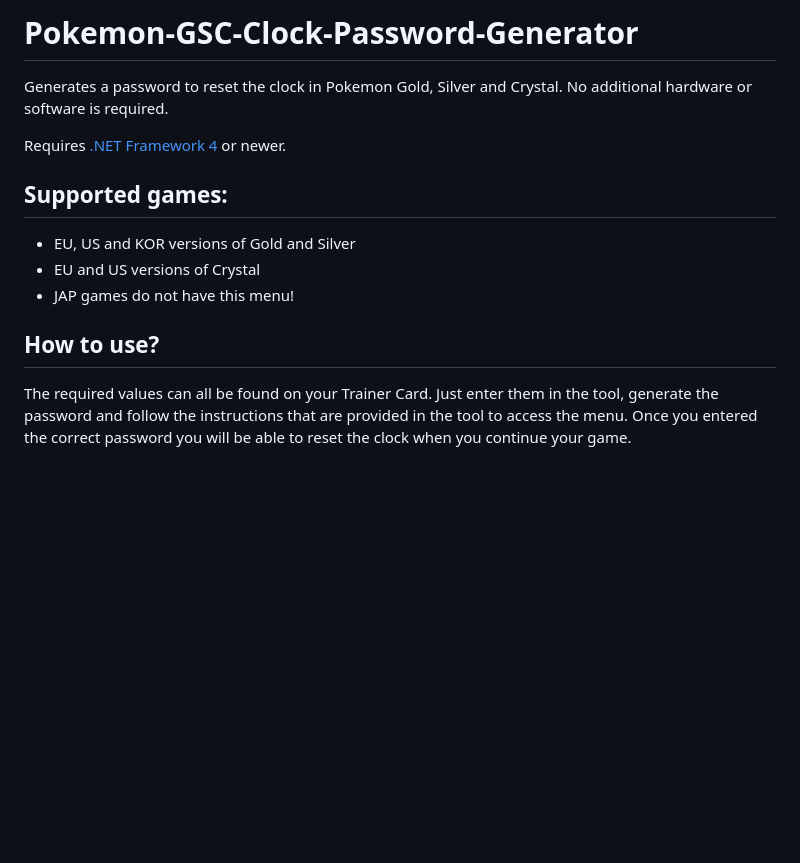
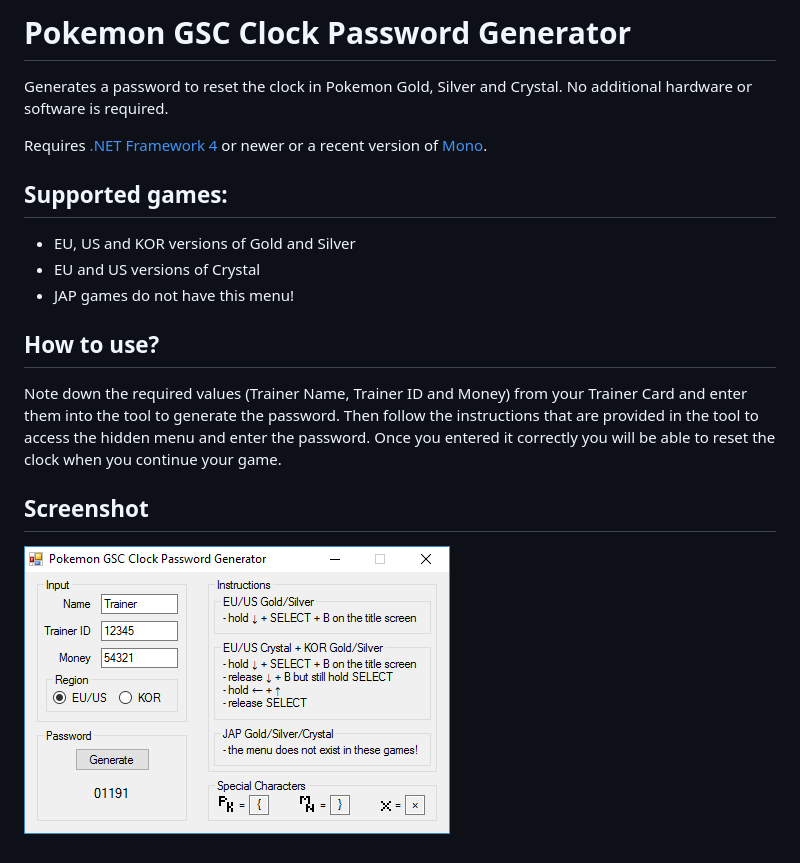
Before and after one commit to Bl4ckSh4rk/Pokemon-GSC-Clock-Password-Generator, a Markdown page: README.md, the part around the change. Rendered like a GitHub page; pictures changed too: Screenshot.png; blank space fills up the shorter version.

```diff
--- a/README.md
+++ b/README.md
@@ -1,7 +1,7 @@
-# Pokemon-GSC-Clock-Password-Generator
+# Pokemon GSC Clock Password Generator
 Generates a password to reset the clock in Pokemon Gold, Silver and Crystal. No additional hardware or software is required.
 
-Requires [.NET Framework 4](https://www.microsoft.com/en-US/download/details.aspx?id=17851) or newer.
+Requires [.NET Framework 4](https://www.microsoft.com/en-US/download/details.aspx?id=17851) or newer or a recent version of [Mono](http://www.mono-project.com/download/).
 
 ## Supported games:
 - EU, US and KOR versions of Gold and Silver
@@ -9,5 +9,8 @@ Requires [.NET Framework 4](https://www.microsoft.com/en-US/download/details.asp
 - JAP games do not have this menu!
 
 ## How to use?
-The required values can all be found on your Trainer Card. Just enter them in the tool, generate the password and follow the instructions that are provided in the tool to access the menu.
-Once you entered the correct password you will be able to reset the clock when you continue your game.
+Note down the required values (Trainer Name, Trainer ID and Money) from your Trainer Card and enter them into the tool to generate the password. Then follow the instructions that are provided in the tool to access the hidden menu and enter the password.
+Once you entered it correctly you will be able to reset the clock when you continue your game.
+
+## Screenshot
+![image](https://raw.githubusercontent.com/Bl4ckSh4rk/Pokemon-GSC-Clock-Password-Generator/master/Screenshot.png)
```
Also changed, not shown: 3 other files.
